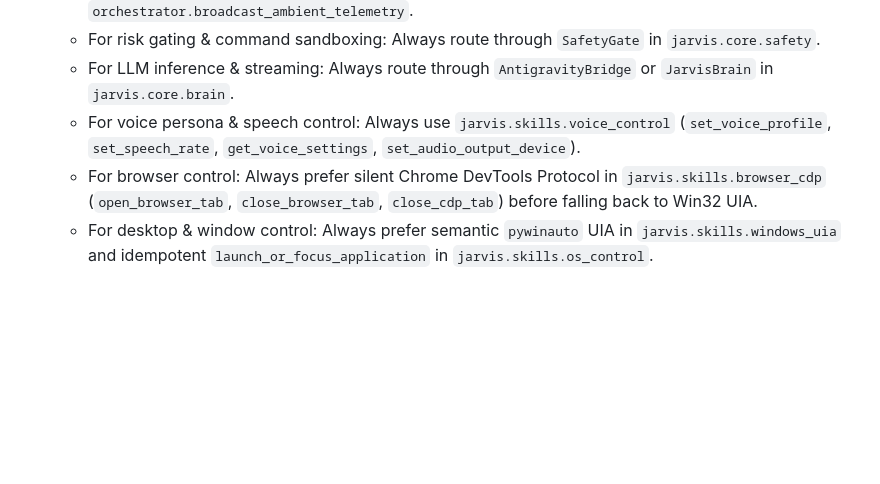
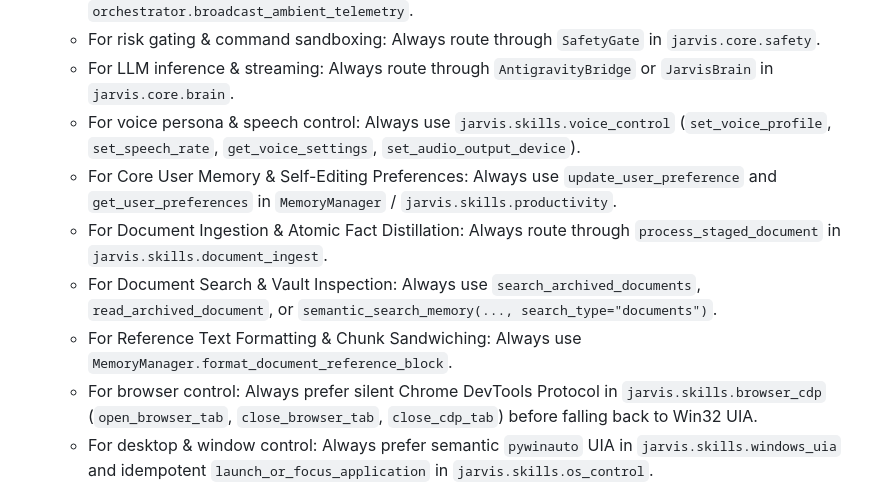
Before and after one commit to Youssef1473/Jarvis, a Markdown page: AGENTS.md, the part around one of its changes. Rendered like a GitHub page; blank space fills up the shorter version.

```diff
--- a/AGENTS.md
+++ b/AGENTS.md
@@ -17,6 +17,10 @@ These rules are loaded automatically on every interaction turn. All operations w
   * For risk gating & command sandboxing: Always route through `SafetyGate` in `jarvis.core.safety`.
   * For LLM inference & streaming: Always route through `AntigravityBridge` or `JarvisBrain` in `jarvis.core.brain`.
   * For voice persona & speech control: Always use `jarvis.skills.voice_control` (`set_voice_profile`, `set_speech_rate`, `get_voice_settings`, `set_audio_output_device`).
+  * For Core User Memory & Self-Editing Preferences: Always use `update_user_preference` and `get_user_preferences` in `MemoryManager` / `jarvis.skills.productivity`.
+  * For Document Ingestion & Atomic Fact Distillation: Always route through `process_staged_document` in `jarvis.skills.document_ingest`.
+  * For Document Search & Vault Inspection: Always use `search_archived_documents`, `read_archived_document`, or `semantic_search_memory(..., search_type="documents")`.
+  * For Reference Text Formatting & Chunk Sandwiching: Always use `MemoryManager.format_document_reference_block`.
   * For browser control: Always prefer silent Chrome DevTools Protocol in `jarvis.skills.browser_cdp` (`open_browser_tab`, `close_browser_tab`, `close_cdp_tab`) before falling back to Win32 UIA.
   * For desktop & window control: Always prefer semantic `pywinauto` UIA in `jarvis.skills.windows_uia` and idempotent `launch_or_focus_application` in `jarvis.skills.os_control`.
 * **Zero-Assumption Pre-Read:** Never modify or write a function without first grepping and viewing its existing call-sites, imports, and definitions. Ground every change in actual codebase AST and signatures.
```
Also changed, not shown: other parts of AGENTS.md (+16 -5 lines).
